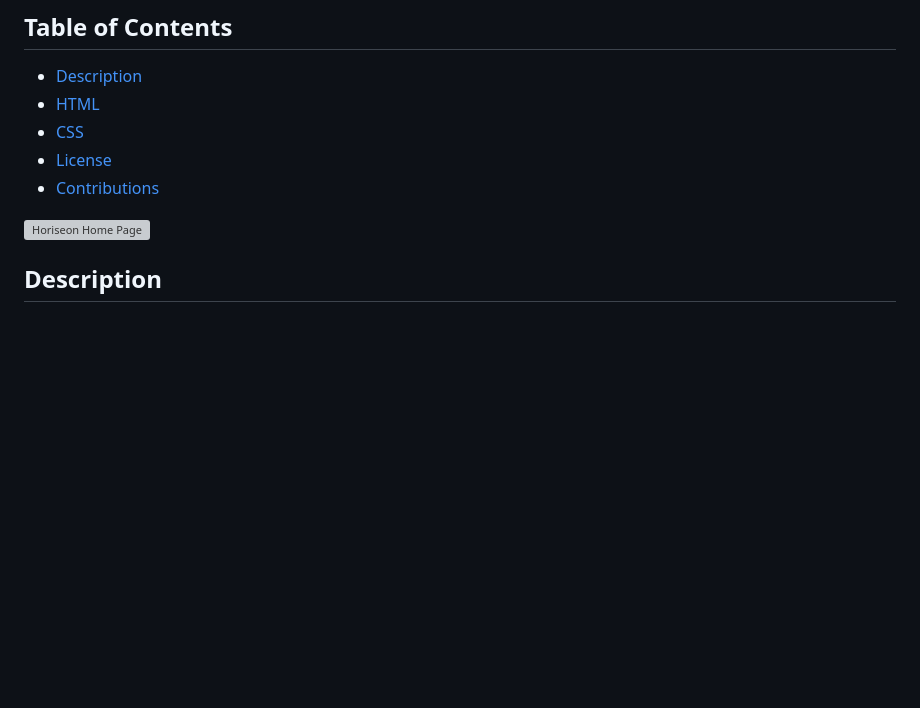
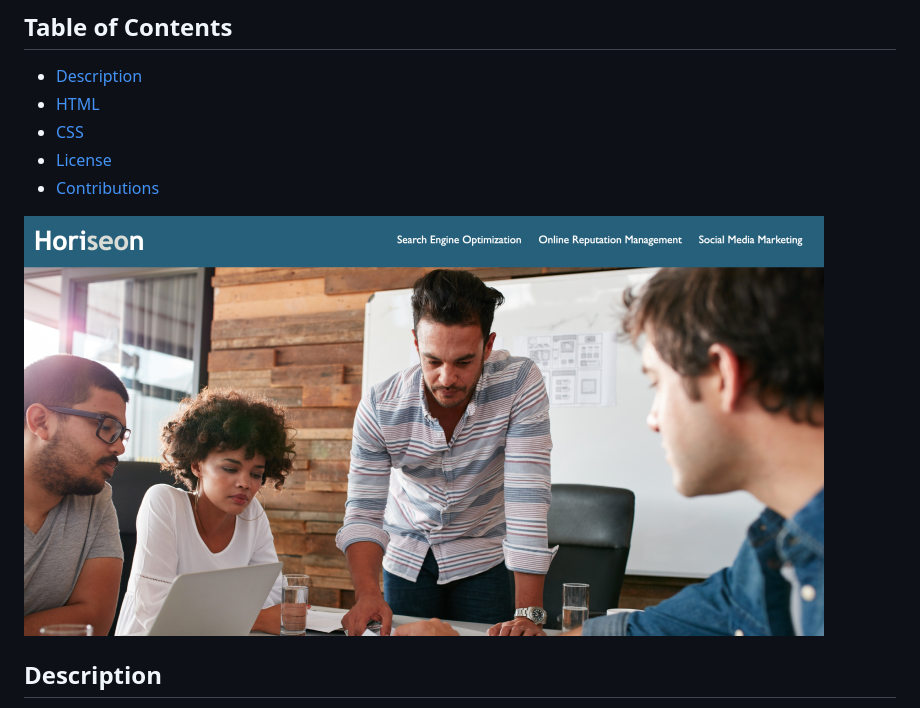
Before and after one commit to stewdiostash/html-css-refactor, a Markdown page: README.md, the part around the change. Rendered like a GitHub page; pictures changed too: assets/images/horiseon.jpg (added); blank space fills up the shorter version; grey boxes are pictures that could not be loaded.

```diff
--- a/README.md
+++ b/README.md
@@ -8,7 +8,7 @@
 * [License](#license)
 * [Contributions](#contributions)
 
-![Horiseon Home Page](assets/images/horiseon.png)
+![Horiseon Home Page](assets/images/horiseon.jpg)
 
 ## Description
 
```
